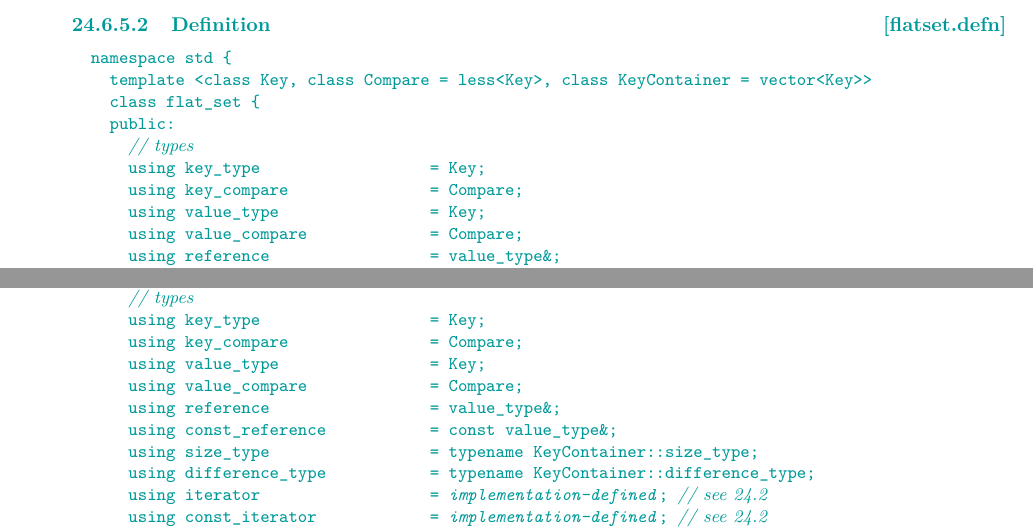
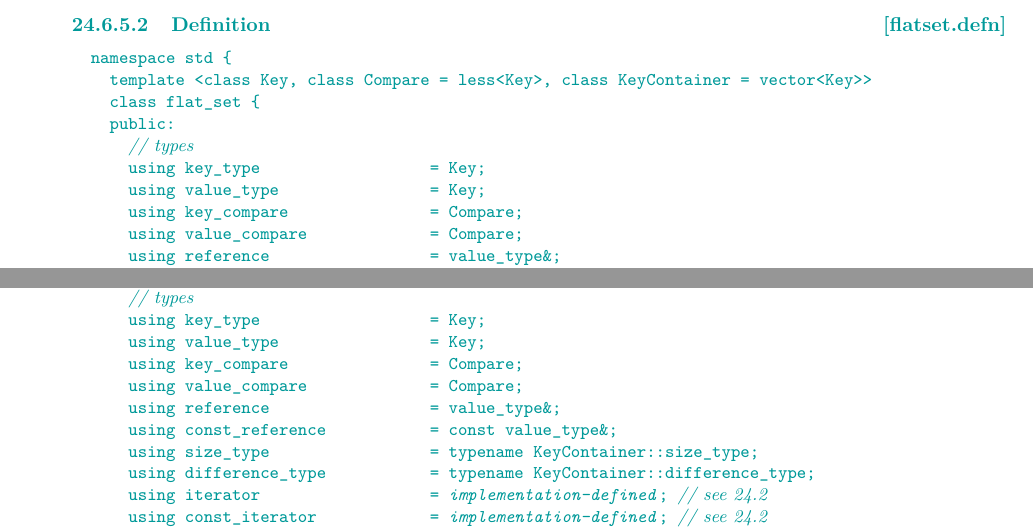
Before and after one commit to tzlaine/flat_map, a LaTeX book (paper/paper.tex, which reads paper/containers-lib.tex): two parts of pages 5 and 12 of 20, joined at a grey line, cut so that both start at the same text. Compiled offline with pdfLaTeX.

```diff
--- a/paper/containers-lib.tex
+++ b/paper/containers-lib.tex
@@ -185,8 +185,8 @@
   public:
     // types
     using key_type                  = Key;
+    using value_type                = Key;
     using key_compare               = Compare;
-    using value_type                = Key;
     using value_compare             = Compare;
     using reference                 = value_type&;
     using const_reference           = const value_type&;
@@ -738,8 +738,8 @@
   public:
     // types
     using key_type                  = Key;
+    using value_type                = Key;
     using key_compare               = Compare;
-    using value_type                = Key;
     using value_compare             = Compare;
     using reference                 = value_type&;
     using const_reference           = const value_type&;
```
